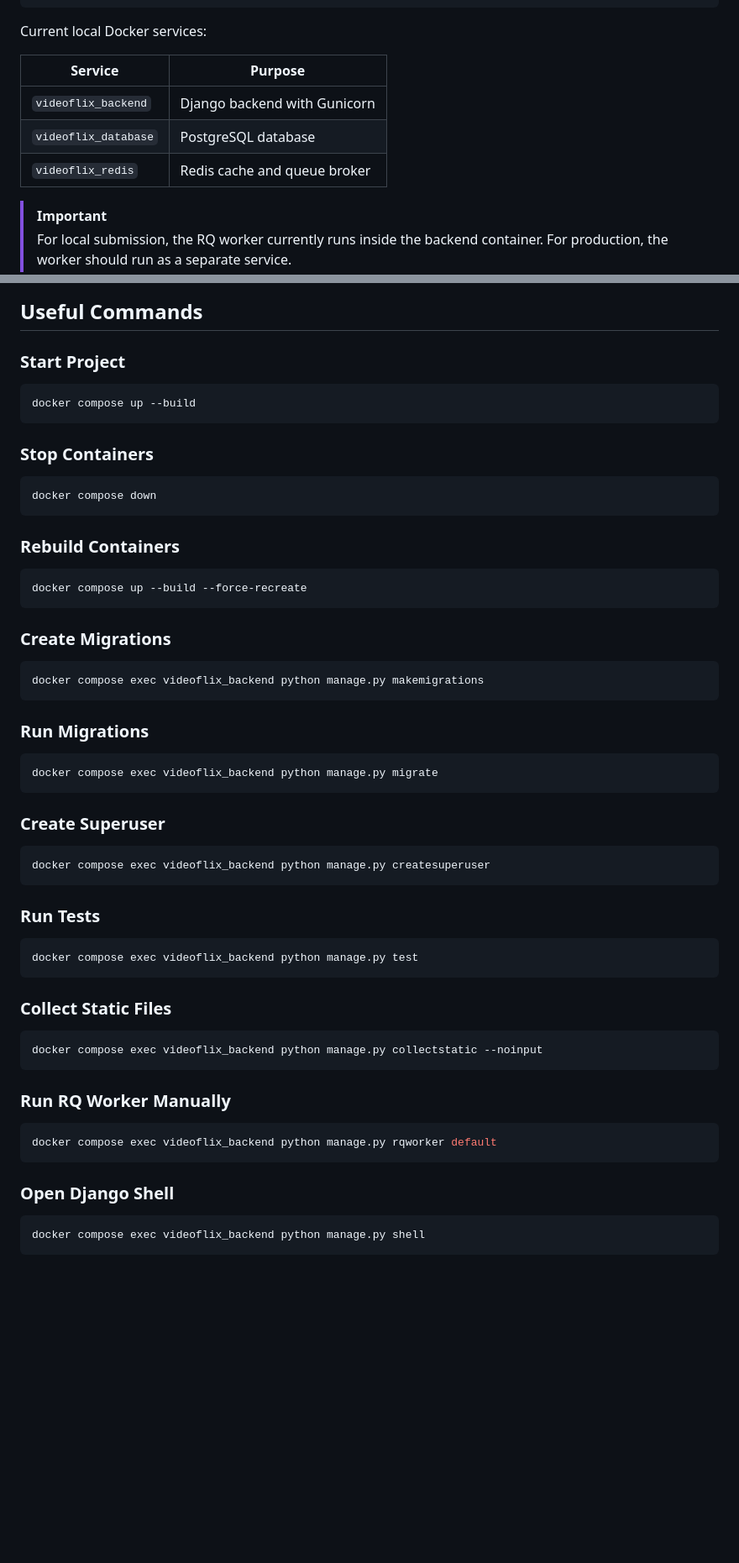
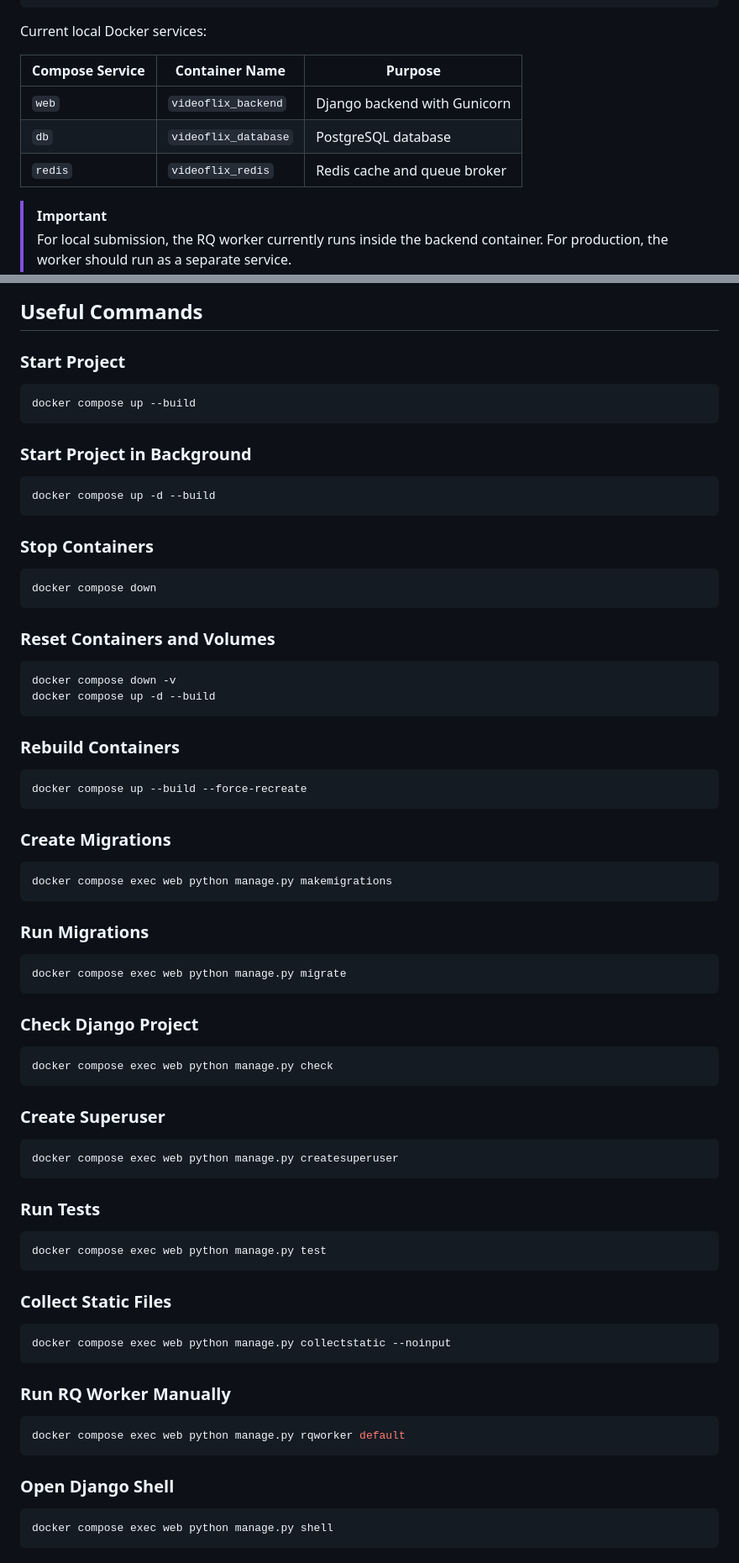
Before and after one commit to DrPinselbecher/Videoflix_Backend, a Markdown page: readme.md, 2 parts joined by grey strips. Shown at 84% size. GitHub-like rendering; blank space fills up the shorter version.

````diff
--- a/readme.md
+++ b/readme.md
@@ -141,11 +160,11 @@ Thumbnails + HLS files
 
 Current local Docker services:
 
-| Service | Purpose |
-|---|---|
-| `videoflix_backend` | Django backend with Gunicorn |
-| `videoflix_database` | PostgreSQL database |
-| `videoflix_redis` | Redis cache and queue broker |
+| Compose Service | Container Name | Purpose |
+|---|---|---|
+| `web` | `videoflix_backend` | Django backend with Gunicorn |
+| `db` | `videoflix_database` | PostgreSQL database |
+| `redis` | `videoflix_redis` | Redis cache and queue broker |
 
 > [!IMPORTANT]
 > For local submission, the RQ worker currently runs inside the backend container. For production, the worker should run as a separate service.
@@ -581,10 +640,23 @@ Recommended production setup:
 docker compose up --build
 ```
 
+### Start Project in Background
+
+```bash
+docker compose up -d --build
+```
+
 ### Stop Containers
 
 ```bash
 docker compose down
+```
+
+### Reset Containers and Volumes
+
+```bash
+docker compose down -v
+docker compose up -d --build
 ```
 
 ### Rebuild Containers
@@ -596,41 +668,47 @@ docker compose up --build --force-recreate
 ### Create Migrations
 
 ```bash
-docker compose exec videoflix_backend python manage.py makemigrations
+docker compose exec web python manage.py makemigrations
 ```
 
 ### Run Migrations
 
 ```bash
-docker compose exec videoflix_backend python manage.py migrate
+docker compose exec web python manage.py migrate
+```
+
+### Check Django Project
+
+```bash
+docker compose exec web python manage.py check
 ```
 
 ### Create Superuser
 
 ```bash
-docker compose exec videoflix_backend python manage.py createsuperuser
+docker compose exec web python manage.py createsuperuser
 ```
 
 ### Run Tests
 
 ```bash
-docker compose exec videoflix_backend python manage.py test
+docker compose exec web python manage.py test
 ```
 
 ### Collect Static Files
 
 ```bash
-docker compose exec videoflix_backend python manage.py collectstatic --noinput
+docker compose exec web python manage.py collectstatic --noinput
 ```
 
 ### Run RQ Worker Manually
 
 ```bash
-docker compose exec videoflix_backend python manage.py rqworker default
+docker compose exec web python manage.py rqworker default
 ```
 
 ### Open Django Shell
 
 ```bash
-docker compose exec videoflix_backend python manage.py shell
+docker compose exec web python manage.py shell
 ```
````
Also changed, not shown: other parts of readme.md (+108 -12 lines).
